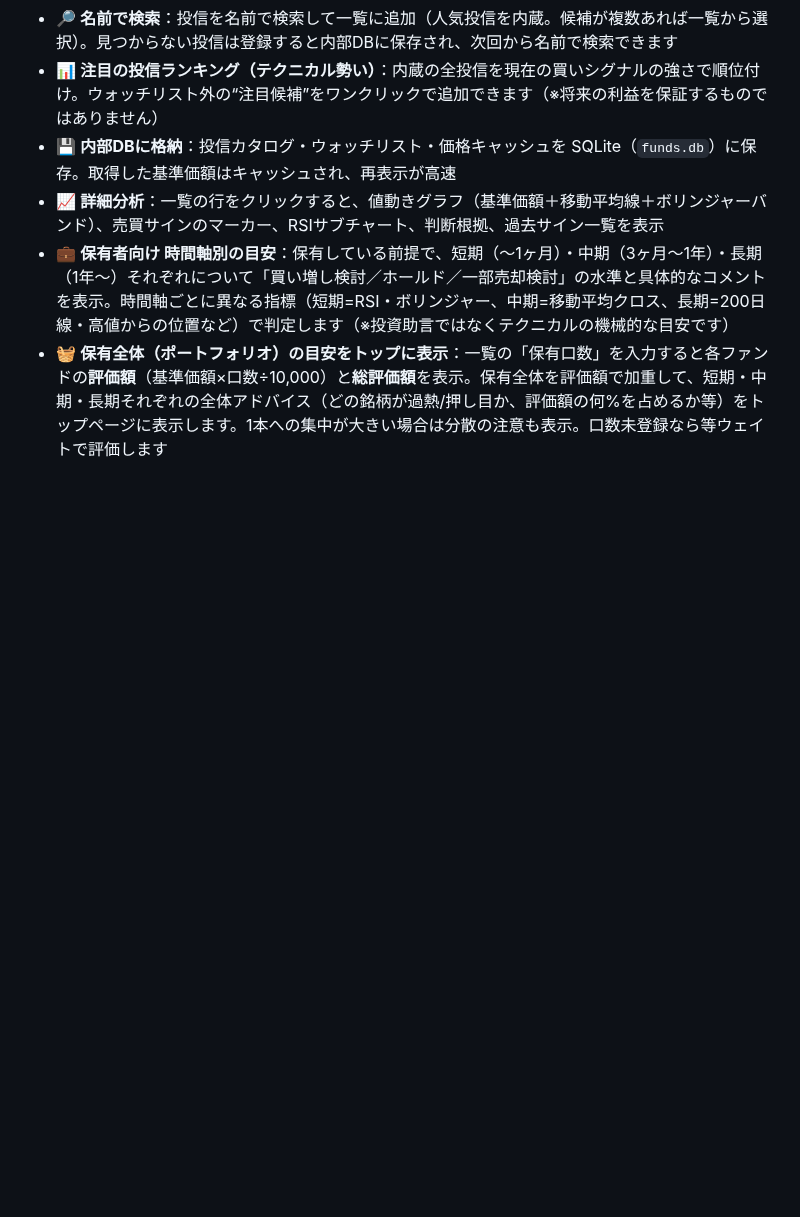
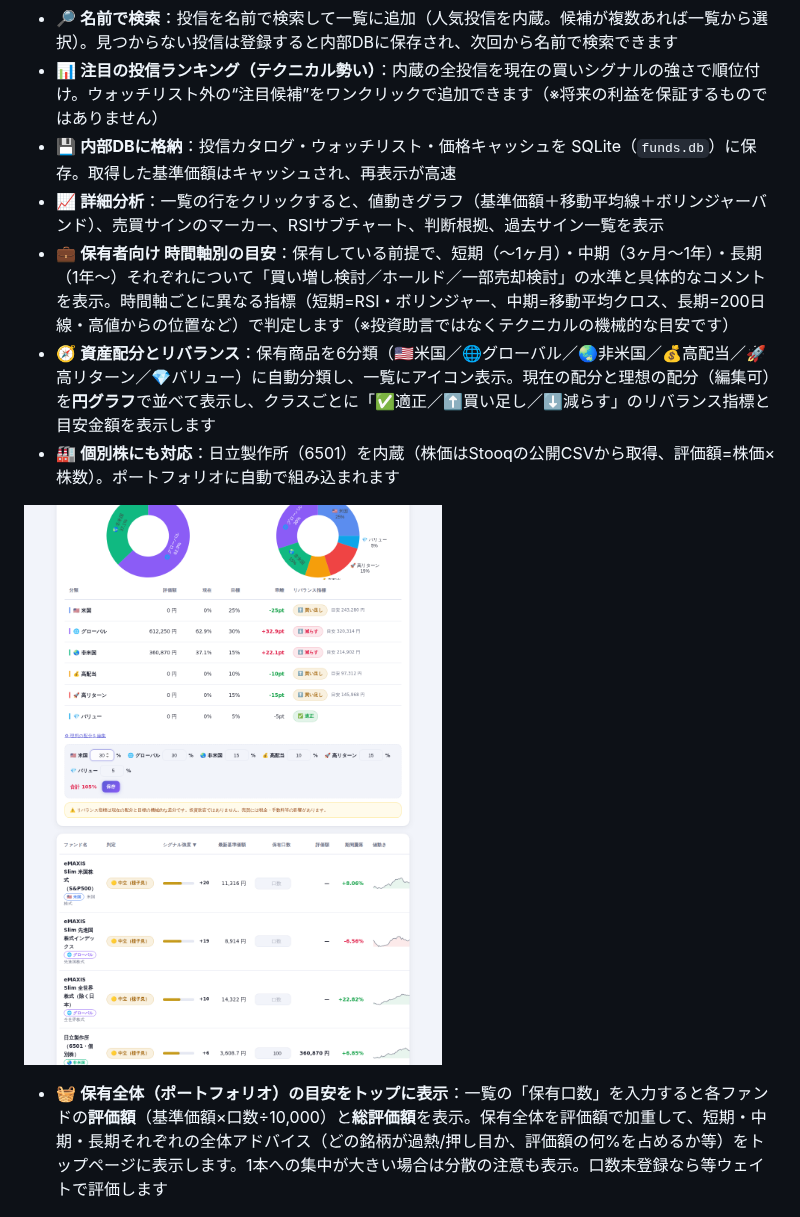
Before and after one commit to syuichiy/hello-world, a Markdown page: fund-timing/README.md, the part around the change. Rendered like a GitHub page; pictures changed too: fund-timing/docs/allocation.png (added); blank space fills up the shorter version.

```diff
--- a/fund-timing/README.md
+++ b/fund-timing/README.md
@@ -12,6 +12,11 @@
 - 💾 **内部DBに格納**：投信カタログ・ウォッチリスト・価格キャッシュを SQLite（`funds.db`）に保存。取得した基準価額はキャッシュされ、再表示が高速
 - 📈 **詳細分析**：一覧の行をクリックすると、値動きグラフ（基準価額＋移動平均線＋ボリンジャーバンド）、売買サインのマーカー、RSIサブチャート、判断根拠、過去サイン一覧を表示
 - 💼 **保有者向け 時間軸別の目安**：保有している前提で、短期（〜1ヶ月）・中期（3ヶ月〜1年）・長期（1年〜）それぞれについて「買い増し検討／ホールド／一部売却検討」の水準と具体的なコメントを表示。時間軸ごとに異なる指標（短期=RSI・ボリンジャー、中期=移動平均クロス、長期=200日線・高値からの位置など）で判定します（※投資助言ではなくテクニカルの機械的な目安です）
+- 🧭 **資産配分とリバランス**：保有商品を6分類（🇺🇸米国／🌐グローバル／🌏非米国／💰高配当／🚀高リターン／💎バリュー）に自動分類し、一覧にアイコン表示。現在の配分と理想の配分（編集可）を**円グラフ**で並べて表示し、クラスごとに「✅適正／⬆️買い足し／⬇️減らす」のリバランス指標と目安金額を表示します
+- 🏭 **個別株にも対応**：日立製作所（6501）を内蔵（株価はStooqの公開CSVから取得、評価額=株価×株数）。ポートフォリオに自動で組み込まれます
+
+![資産配分とリバランス](docs/allocation.png)
+
 - 🧺 **保有全体（ポートフォリオ）の目安をトップに表示**：一覧の「保有口数」を入力すると各ファンドの**評価額**（基準価額×口数÷10,000）と**総評価額**を表示。保有全体を評価額で加重して、短期・中期・長期それぞれの全体アドバイス（どの銘柄が過熱/押し目か、評価額の何%を占めるか等）をトップページに表示します。1本への集中が大きい場合は分散の注意も表示。口数未登録なら等ウェイトで評価します
 
 ![保有全体の目安](docs/portfolio.png)
```
Also changed, not shown: 8 other files.
